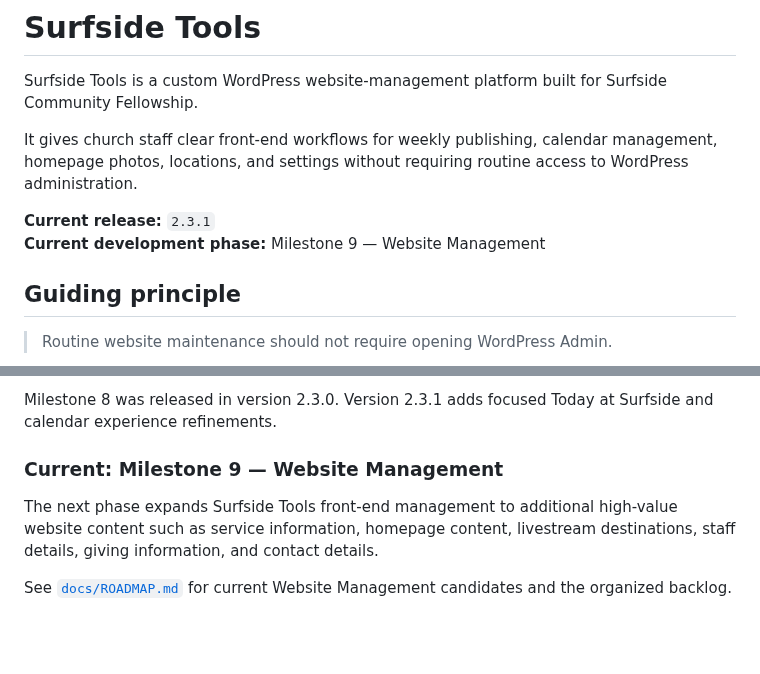
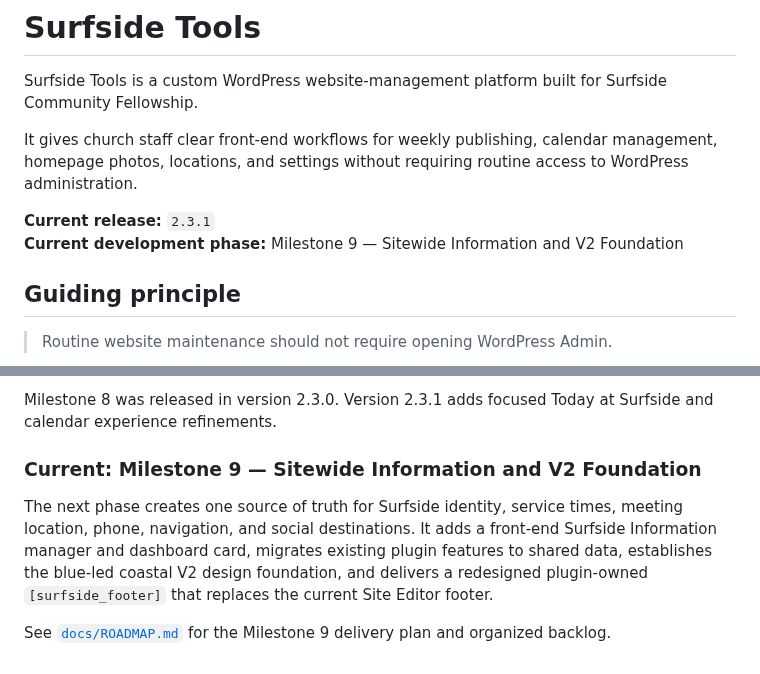
Before and after one commit to rspoelstra216/surfside-tools, a Markdown page: README.md, 2 parts joined by grey strips. Rendered like a GitHub page; blank space fills up the shorter version.

Commit message:
Document Milestone 9 V2 foundation

```diff
--- a/README.md
+++ b/README.md
@@ -5,7 +5,7 @@ Surfside Tools is a custom WordPress website-management platform built for Surfs
 It gives church staff clear front-end workflows for weekly publishing, calendar management, homepage photos, locations, and settings without requiring routine access to WordPress administration.
 
 **Current release:** `2.3.1`
-**Current development phase:** Milestone 9 — Website Management
+**Current development phase:** Milestone 9 — Sitewide Information and V2 Foundation
 
 ## Guiding principle
 
@@ -185,8 +185,8 @@ The live site continues to deploy from `main` through cPanel Git Version Control
 
 Milestone 8 was released in version 2.3.0. Version 2.3.1 adds focused Today at Surfside and calendar experience refinements.
 
-### Current: Milestone 9 — Website Management
+### Current: Milestone 9 — Sitewide Information and V2 Foundation
 
-The next phase expands Surfside Tools front-end management to additional high-value website content such as service information, homepage content, livestream destinations, staff details, giving information, and contact details.
+The next phase creates one source of truth for Surfside identity, service times, meeting location, phone, navigation, and social destinations. It adds a front-end Surfside Information manager and dashboard card, migrates existing plugin features to shared data, establishes the blue-led coastal V2 design foundation, and delivers a redesigned plugin-owned `[surfside_footer]` that replaces the current Site Editor footer.
 
-See [`docs/ROADMAP.md`](docs/ROADMAP.md) for current Website Management candidates and the organized backlog.
+See [`docs/ROADMAP.md`](docs/ROADMAP.md) for the Milestone 9 delivery plan and organized backlog.
```
